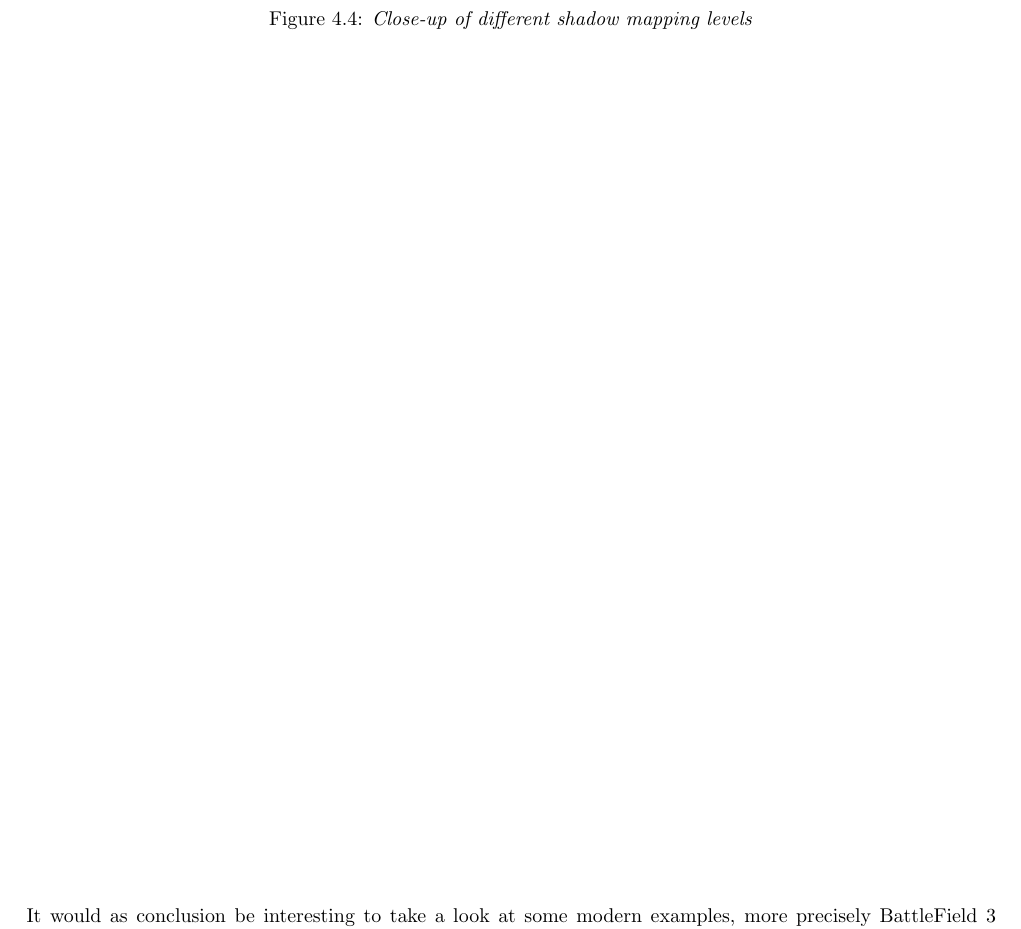
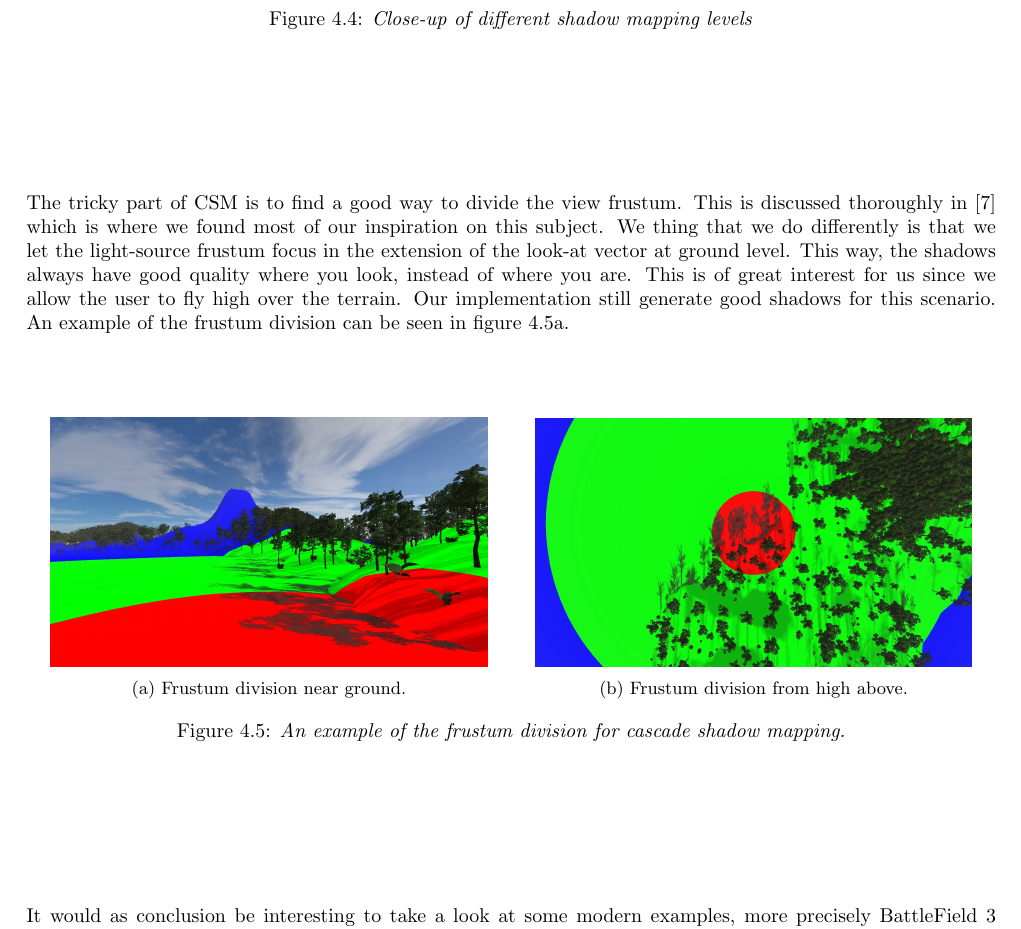
Before and after one commit to Epipolarna/ExtrapolateAndConquer, a LaTeX document (Doc/Technical Report.tex, which reads Doc/text_files/visual_effects.tex): part of page 27 of 35, cut so that both start at the same text. Compiled offline with pdfLaTeX.

Commit message:
Shadow fine tune

```diff
--- a/Doc/text_files/visual_effects.tex
+++ b/Doc/text_files/visual_effects.tex
@@ -118,7 +118,24 @@
 \label{fig:SMCloseUpComparison}
 \end{figure}
 
+The tricky part of CSM is to find a good way to divide the view frustum. This is discussed thoroughly in \cite{CascadeShadowMapping} which is where we found most of our inspiration on this subject. We thing that we do differently is that we let the light-source frustum focus in the extension of the look-at vector at ground level. This way, the shadows always have good quality where you look, instead of where you are. This is of great interest for us since we allow the user to fly high over the terrain. Our implementation still generate good shadows for this scenario. An example of the frustum division can be seen in figure \ref{fig:SMRGBCascade}.
 
+\begin{figure}[H]
+\begin{subfigure}{.5\textwidth}
+  \centering
+  \includegraphics[width=0.9\linewidth]{images/SMRGBCascade.jpg}
+  \caption{Frustum division near ground.}
+  \label{fig:SMRGBCascade}
+\end{subfigure}%
+\begin{subfigure}{.5\textwidth}
+  \centering
+  \includegraphics[width=0.9\linewidth]{images/SMRGBCascade2.jpg}
+  \caption{Frustum division from high above.}
+  \label{fig:SMRGBCascade2}
+\end{subfigure}
+\caption[Cascade Shadow Mapping]{\textit{An example of the frustum division for cascade shadow mapping.}}
+\label{fig:CascadeShadowMapping}
+\end{figure}
 
 It would as conclusion be interesting to take a look at some modern examples, more precisely BattleField 3 (2011), Counter Strike: Global Offensive (2012), SimCity (2013) and League of Legends (2014). One can see that all of these are using shadow mapping in one way or another. The first three are using CSM and PCF combined to improve their shadows, but all are still suffering from ugly transitions between their cascade levels. SimCity holds a nice example of \textit{Perspective Aliasing} \cite{ImprovedShadowMapping}. League of Legends uses the simplest out-of-the-box version with no filtering or cascading at all. My point is: this is the way to go according to the cutting-edge game industry. One can also conclude that real-time shadowing is far from a finished topic. In all of the above mentioned games it is easy to find artifacts from optimizations. These are highlighted and amplified in figure \ref{fig:SMExComparison} below.
 
```
Also changed, not shown: Doc/images/SMRGBCascade.jpg, Doc/images/SMRGBCascade2.jpg (added), 6 other files.
